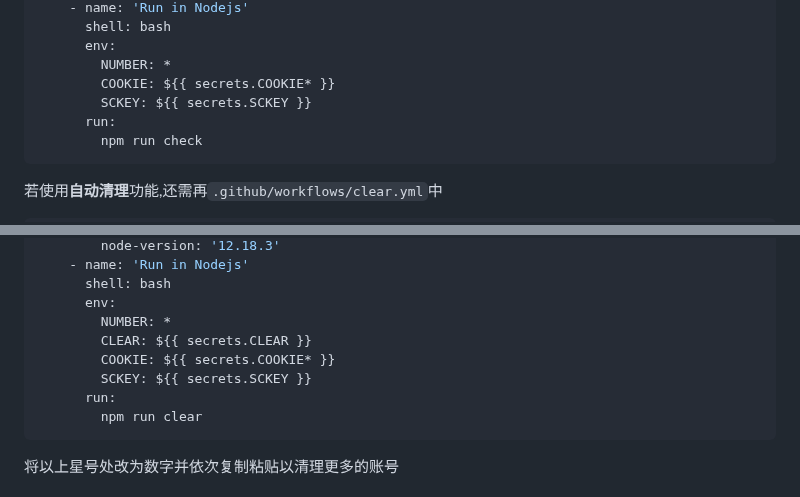
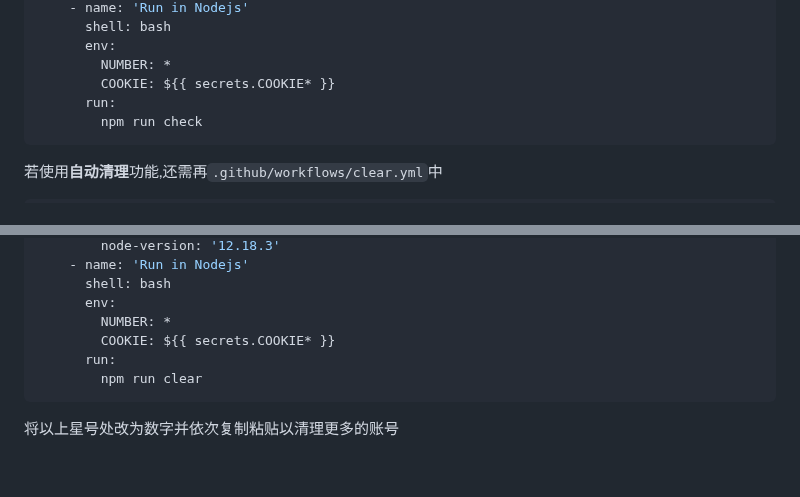
Before and after one commit to shanmiteko/LotteryAutoScript, a Markdown page: README.md, 2 parts joined by grey strips. Drawn GitHub-style; blank space fills up the shorter version.

````diff
--- a/README.md
+++ b/README.md
@@ -236,7 +244,6 @@ lottery_*:
       env:
         NUMBER: *
         COOKIE: ${{ secrets.COOKIE* }}
-        SCKEY: ${{ secrets.SCKEY }}
       run:
         npm run check
 ```
@@ -256,9 +263,7 @@ lottery_*:
       shell: bash
       env:
         NUMBER: *
-        CLEAR: ${{ secrets.CLEAR }}
         COOKIE: ${{ secrets.COOKIE* }}
-        SCKEY: ${{ secrets.SCKEY }}
       run:
         npm run clear
 ```
````
Also changed, not shown: other parts of README.md (+13 -5 lines), .github/push+.png (added), .github/secret2.png (deleted), .github/serverchan.png (added), 7 other files.
